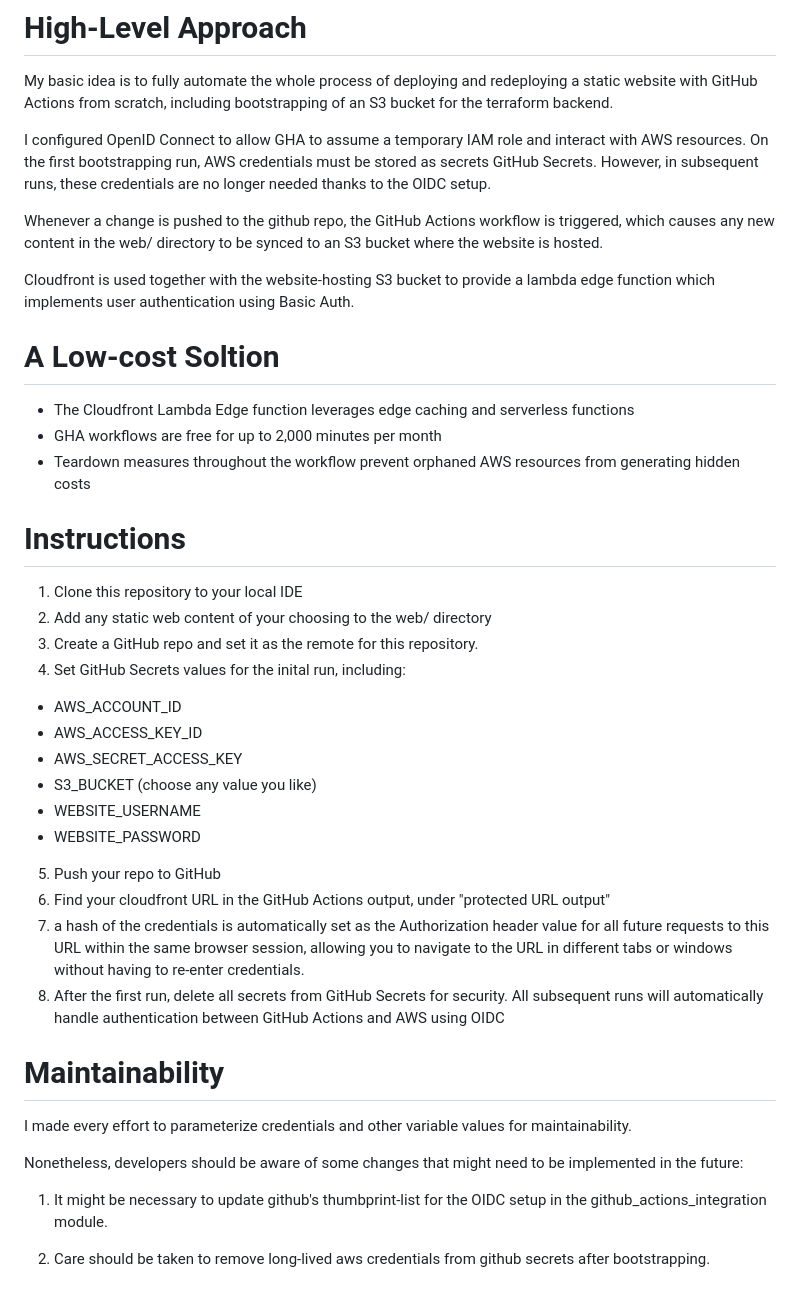
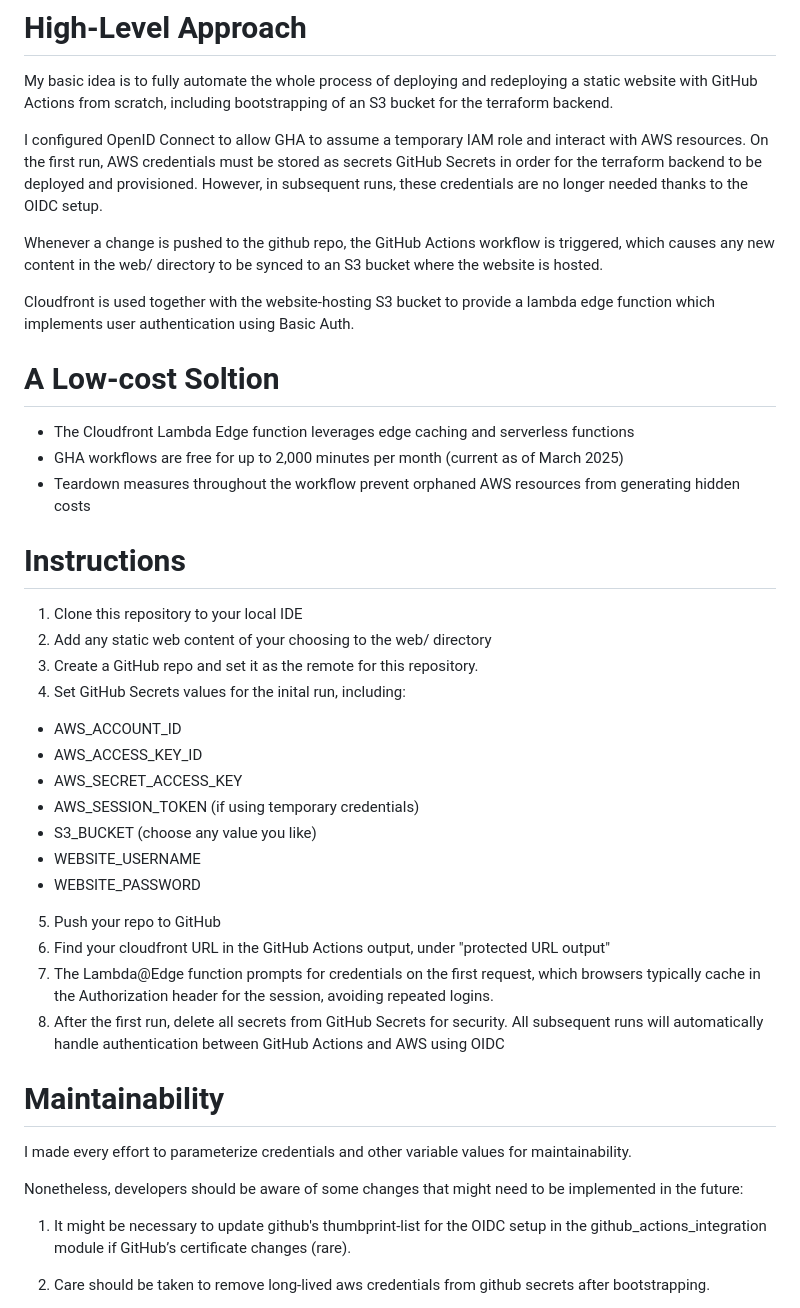
Before and after one commit to saulthompson/Automated_CI-CD_pipeline_with_GitHub_Actions_Terraform_AWS, a Markdown page: README.md, the part around the change. Rendered like a GitHub page.

Commit message:
further updates to readme

```diff
--- a/README.md
+++ b/README.md
@@ -5,7 +5,7 @@
 My basic idea is to fully automate the whole process of deploying and redeploying a static website with GitHub Actions from scratch, including bootstrapping of an S3 bucket for the terraform backend.
 
 I configured OpenID Connect to allow GHA to assume a temporary IAM role and interact with AWS resources.
-On the first bootstrapping run, AWS credentials must be stored as secrets GitHub Secrets. However, in subsequent runs, these credentials are no longer needed thanks to the OIDC setup.
+On the first run, AWS credentials must be stored as secrets GitHub Secrets in order for the terraform backend to be deployed and provisioned. However, in subsequent runs, these credentials are no longer needed thanks to the OIDC setup.
 
 Whenever a change is pushed to the github repo, the GitHub Actions workflow is triggered, which causes any new content in the web/ directory to be synced to an S3 bucket where the website is hosted.
 
@@ -14,7 +14,7 @@ Cloudfront is used together with the website-hosting S3 bucket to provide a lamb
 # A Low-cost Soltion
 
 -  The Cloudfront Lambda Edge function leverages edge caching and serverless functions
--  GHA workflows are free for up to 2,000 minutes per month
+-  GHA workflows are free for up to 2,000 minutes per month (current as of March 2025)
 -  Teardown measures throughout the workflow prevent orphaned AWS resources from generating hidden costs
 
 # Instructions
@@ -26,12 +26,13 @@ Cloudfront is used together with the website-hosting S3 bucket to provide a lamb
   - AWS_ACCOUNT_ID
   - AWS_ACCESS_KEY_ID
   - AWS_SECRET_ACCESS_KEY
+  - AWS_SESSION_TOKEN (if using temporary credentials)
   - S3_BUCKET (choose any value you like)
   - WEBSITE_USERNAME
   - WEBSITE_PASSWORD
 5. Push your repo to GitHub
 6. Find your cloudfront URL in the GitHub Actions output, under "protected URL output"
-7. a hash of the credentials is automatically set as the Authorization header value for all future requests to this URL within the same browser session, allowing you to navigate to the URL in different tabs or windows without having to re-enter credentials.
+7. The Lambda@Edge function prompts for credentials on the first request, which browsers typically cache in the Authorization header for the session, avoiding repeated logins.
 8. After the first run, delete all secrets from GitHub Secrets for security. All subsequent runs will automatically handle authentication between GitHub Actions and AWS using OIDC
 
 # Maintainability
@@ -40,7 +41,7 @@ I made every effort to parameterize credentials and other variable values for ma
 
 Nonetheless, developers should be aware of some changes that might need to be implemented in the future:
 
-1. It might be necessary to update github's thumbprint-list for the OIDC setup in the github_actions_integration module.
+1. It might be necessary to update github's thumbprint-list for the OIDC setup in the github_actions_integration module if GitHub’s certificate changes (rare).
 
 2. Care should be taken to remove long-lived aws credentials from github secrets after bootstrapping.
 
```
